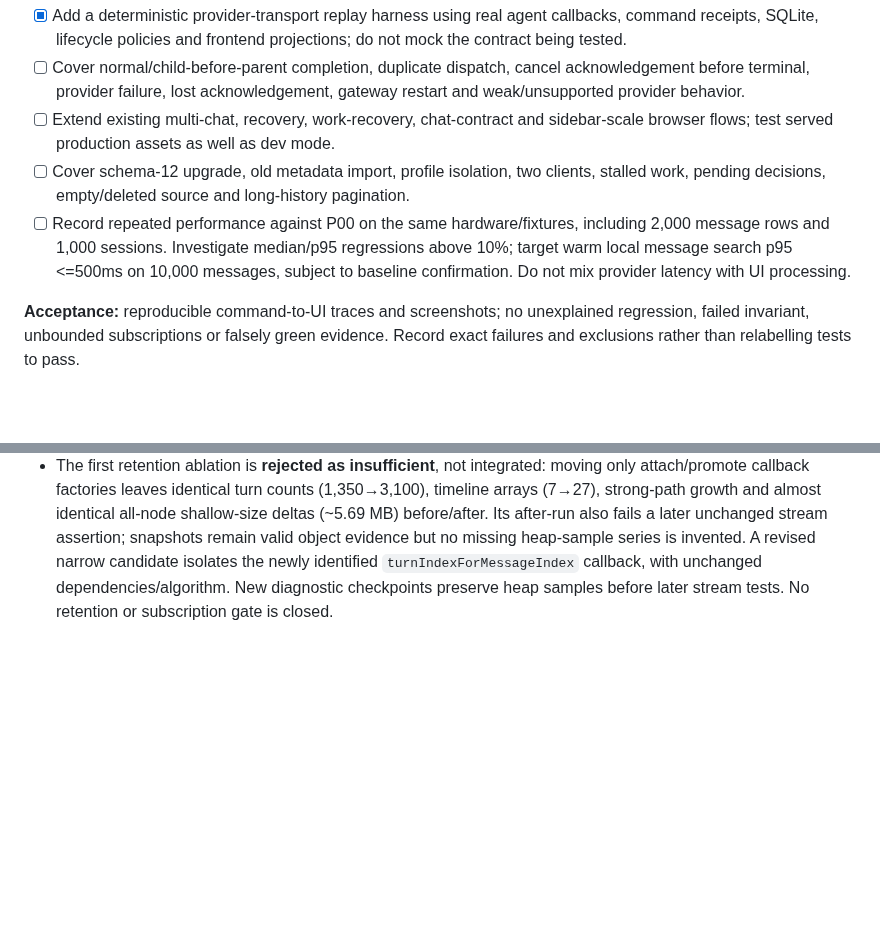
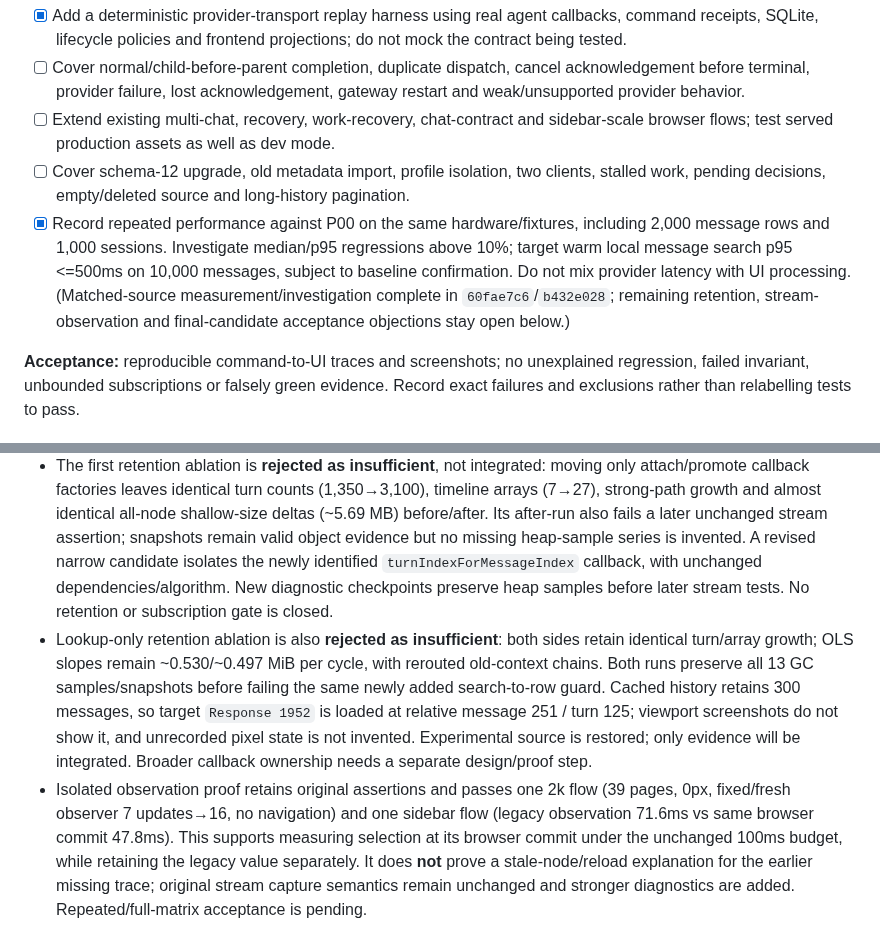
Before and after one commit to automatedigital/spark, a Markdown page: PLAN.md, 2 parts joined by grey strips. Rendered like a GitHub page; blank space fills up the shorter version.

Commit message:
docs: record completed performance investigation and rejected source trials

```diff
--- a/PLAN.md
+++ b/PLAN.md
@@ -427,7 +427,7 @@ and `.github/workflows/web-quality.yml` where coverage needs wiring.
 - [ ] Cover normal/child-before-parent completion, duplicate dispatch, cancel acknowledgement before terminal, provider failure, lost acknowledgement, gateway restart and weak/unsupported provider behavior.
 - [ ] Extend existing multi-chat, recovery, work-recovery, chat-contract and sidebar-scale browser flows; test served production assets as well as dev mode.
 - [ ] Cover schema-12 upgrade, old metadata import, profile isolation, two clients, stalled work, pending decisions, empty/deleted source and long-history pagination.
-- [ ] Record repeated performance against P00 on the same hardware/fixtures, including 2,000 message rows and 1,000 sessions. Investigate median/p95 regressions above 10%; target warm local message search p95 <=500ms on 10,000 messages, subject to baseline confirmation. Do not mix provider latency with UI processing.
+- [x] Record repeated performance against P00 on the same hardware/fixtures, including 2,000 message rows and 1,000 sessions. Investigate median/p95 regressions above 10%; target warm local message search p95 <=500ms on 10,000 messages, subject to baseline confirmation. Do not mix provider latency with UI processing. (Matched-source measurement/investigation complete in `60fae7c6`/`b432e028`; remaining retention, stream-observation and final-candidate acceptance objections stay open below.)
 
 **Acceptance:** reproducible command-to-UI traces and screenshots; no unexplained
 regression, failed invariant, unbounded subscriptions or falsely green evidence.
@@ -661,3 +661,5 @@ keep checkboxes above open until acceptance is demonstrated.
 - Attribution report/helpers integrated in `b432e028` (agent `0f6602a`), explicitly retaining **11 attempts: 5 exit 0 / 6 exit 1**. Final verified Node-22 multi-chat, chat-contract and recovery suites pass; all three original sidebar gates fail (125.2/166.0/124.8ms), and the 18-case matrix fails the dark/2,000/1440 stream probe after five earlier cases. New `docs/performance/app-upgrade-final-validation-2026-10-15.json` records these failures, original Node-25 diagnostics and the nine passing canonical draft-recovery checks. Observation ownership is assigned separately; no budget or streaming invariant is relaxed.
 - Approval agent's `873573b0` is **not integrated or accepted yet**. Its 312 final-source tests and 376/92 neighbor groups pass, but parent review requires a further sequential-turn regression: a normal new parent turn must preserve earlier authorized background children, while Stop/superseded overlap revoke them and older contexts cannot borrow a new approval responder. ADR0013 now states these distinct notification/execution lifetimes. A follow-up is preparing that repair while all heavy validation holds for the current retained-context ablation window.
 - The first retention ablation is **rejected as insufficient**, not integrated: moving only attach/promote callback factories leaves identical turn counts (1,350→3,100), timeline arrays (7→27), strong-path growth and almost identical all-node shallow-size deltas (~5.69 MB) before/after. Its after-run also fails a later unchanged stream assertion; snapshots remain valid object evidence but no missing heap-sample series is invented. A revised narrow candidate isolates the newly identified `turnIndexForMessageIndex` callback, with unchanged dependencies/algorithm. New diagnostic checkpoints preserve heap samples before later stream tests. No retention or subscription gate is closed.
+- Lookup-only retention ablation is also **rejected as insufficient**: both sides retain identical turn/array growth; OLS slopes remain ~0.530/~0.497 MiB per cycle, with rerouted old-context chains. Both runs preserve all 13 GC samples/snapshots before failing the same newly added search-to-row guard. Cached history retains 300 messages, so target `Response 1952` is loaded at relative message 251 / turn 125; viewport screenshots do not show it, and unrecorded pixel state is not invented. Experimental source is restored; only evidence will be integrated. Broader callback ownership needs a separate design/proof step.
+- Isolated observation proof retains original assertions and passes one 2k flow (39 pages, 0px, fixed/fresh observer 7 updates→16, no navigation) and one sidebar flow (legacy observation 71.6ms vs same browser commit 47.8ms). This supports measuring selection at its browser commit under the unchanged 100ms budget, while retaining the legacy value separately. It does **not** prove a stale-node/reload explanation for the earlier missing trace; original stream capture semantics remain unchanged and stronger diagnostics are added. Repeated/full-matrix acceptance is pending.
```
